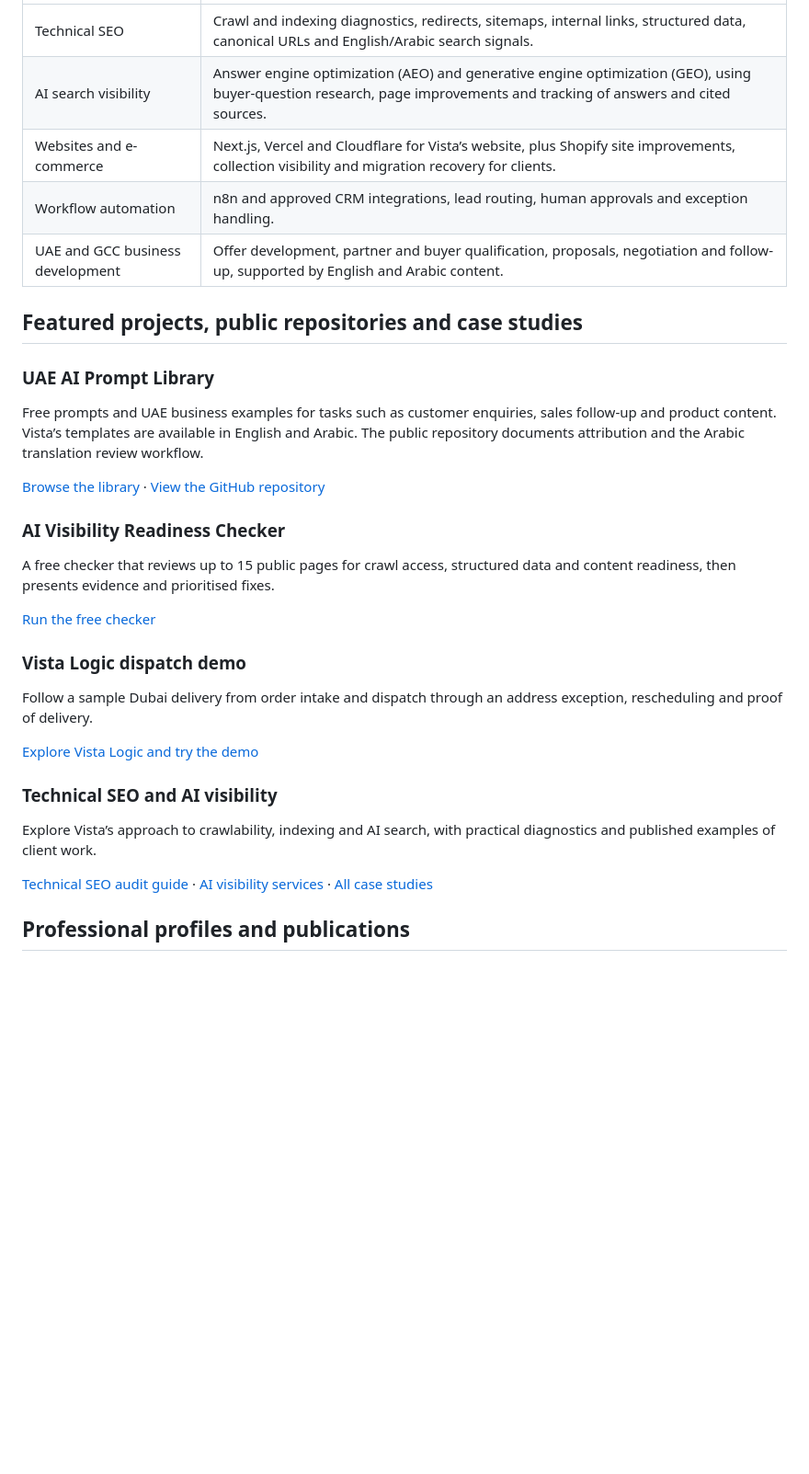
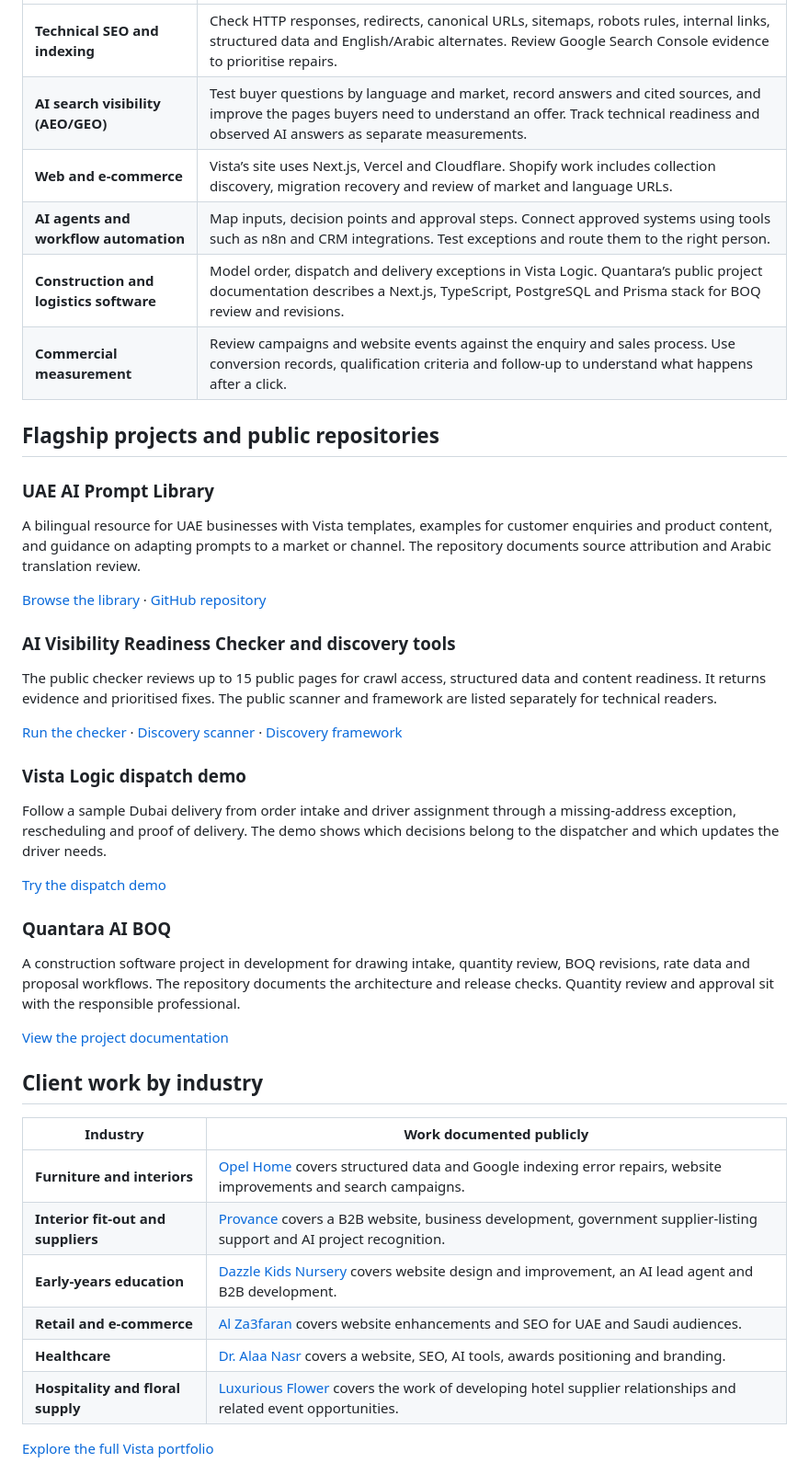
Before and after one commit to vistabylara-dev/vistabylara-dev, a Markdown page: README.md, the part around one of its changes. Shown at 92% size. Rendered like a GitHub page; blank space fills up the shorter version.

```diff
--- a/README.md
+++ b/README.md
@@ -30,35 +46,43 @@ I bring 20 years of professional experience to business development, strategic p
 | --- | --- |
-| Technical SEO | Crawl and indexing diagnostics, redirects, sitemaps, internal links, structured data, canonical URLs and English/Arabic search signals. |
-| AI search visibility | Answer engine optimization (AEO) and generative engine optimization (GEO), using buyer-question research, page improvements and tracking of answers and cited sources. |
-| Websites and e-commerce | Next.js, Vercel and Cloudflare for Vista’s website, plus Shopify site improvements, collection visibility and migration recovery for clients. |
-| Workflow automation | n8n and approved CRM integrations, lead routing, human approvals and exception handling. |
-| UAE and GCC business development | Offer development, partner and buyer qualification, proposals, negotiation and follow-up, supported by English and Arabic content. |
+| **Technical SEO and indexing** | Check HTTP responses, redirects, canonical URLs, sitemaps, robots rules, internal links, structured data and English/Arabic alternates. Review Google Search Console evidence to prioritise repairs. |
+| **AI search visibility (AEO/GEO)** | Test buyer questions by language and market, record answers and cited sources, and improve the pages buyers need to understand an offer. Track technical readiness and observed AI answers as separate measurements. |
+| **Web and e-commerce** | Vista’s site uses Next.js, Vercel and Cloudflare. Shopify work includes collection discovery, migration recovery and review of market and language URLs. |
+| **AI agents and workflow automation** | Map inputs, decision points and approval steps. Connect approved systems using tools such as n8n and CRM integrations. Test exceptions and route them to the right person. |
+| **Construction and logistics software** | Model order, dispatch and delivery exceptions in Vista Logic. Quantara’s public project documentation describes a Next.js, TypeScript, PostgreSQL and Prisma stack for BOQ review and revisions. |
+| **Commercial measurement** | Review campaigns and website events against the enquiry and sales process. Use conversion records, qualification criteria and follow-up to understand what happens after a click. |
 
-## Featured projects, public repositories and case studies
+## Flagship projects and public repositories
 
 ### UAE AI Prompt Library
+A bilingual resource for UAE businesses with Vista templates, examples for customer enquiries and product content, and guidance on adapting prompts to a market or channel. The repository documents source attribution and Arabic translation review.
 
-Free prompts and UAE business examples for tasks such as customer enquiries, sales follow-up and product content. Vista’s templates are available in English and Arabic. The public repository documents attribution and the Arabic translation review workflow.
+[Browse the library](https://www.vistabylara.com/tools/uae-ai-prompts) · [GitHub repository](https://github.com/vistabylara-dev/uae-ai-prompt-library)
 
-[Browse the library](https://www.vistabylara.com/tools/uae-ai-prompts) · [View the GitHub repository](https://github.com/vistabylara-dev/uae-ai-prompt-library)
+### AI Visibility Readiness Checker and discovery tools
+The public checker reviews up to 15 public pages for crawl access, structured data and content readiness. It returns evidence and prioritised fixes. The public scanner and framework are listed separately for technical readers.
 
-### AI Visibility Readiness Checker
-
-A free checker that reviews up to 15 public pages for crawl access, structured data and content readiness, then presents evidence and prioritised fixes.
-
-[Run the free checker](https://www.vistabylara.com/ai-visibility-audit)
+[Run the checker](https://www.vistabylara.com/ai-visibility-audit) · [Discovery scanner](https://github.com/vistabylara-dev/ai-discovery-scanner) · [Discovery framework](https://github.com/vistabylara-dev/ai-discovery-framework)
 
 ### Vista Logic dispatch demo
+Follow a sample Dubai delivery from order intake and driver assignment through a missing-address exception, rescheduling and proof of delivery. The demo shows which decisions belong to the dispatcher and which updates the driver needs.
 
-Follow a sample Dubai delivery from order intake and dispatch through an address exception, rescheduling and proof of delivery.
+[Try the dispatch demo](https://www.vistabylara.com/services/logistics-software-development-dubai)
 
-[Explore Vista Logic and try the demo](https://www.vistabylara.com/services/logistics-software-development-dubai)
+### Quantara AI BOQ
+A construction software project in development for drawing intake, quantity review, BOQ revisions, rate data and proposal workflows. The repository documents the architecture and release checks. Quantity review and approval sit with the responsible professional.
 
-### Technical SEO and AI visibility
+[View the project documentation](https://github.com/vistabylara-dev/quantara-ai-boq)
 
-Explore Vista’s approach to crawlability, indexing and AI search, with practical diagnostics and published examples of client work.
+## Client work by industry
 
-[Technical SEO audit guide](https://www.vistabylara.com/blog/technical-seo-audit-dubai-stabilizing-reach) · [AI visibility services](https://www.vistabylara.com/services/aeo-geo) · [All case studies](https://www.vistabylara.com/case-studies)
+| Industry | Work documented publicly |
+| --- | --- |
+| **Furniture and interiors** | [Opel Home](https://www.vistabylara.com/case-studies/opel-home) covers structured data and Google indexing error repairs, website improvements and search campaigns. |
+| **Interior fit-out and suppliers** | [Provance](https://www.vistabylara.com/case-studies/provance) covers a B2B website, business development, government supplier-listing support and AI project recognition. |
+| **Early-years education** | [Dazzle Kids Nursery](https://www.vistabylara.com/case-studies/dazzle-kids-nursery) covers website design and improvement, an AI lead agent and B2B development. |
+| **Retail and e-commerce** | [Al Za3faran](https://www.vistabylara.com/case-studies/alza3faran) covers website enhancements and SEO for UAE and Saudi audiences. |
+| **Healthcare** | [Dr. Alaa Nasr](https://www.vistabylara.com/case-studies/dr-alaa-nasr) covers a website, SEO, AI tools, awards positioning and branding. |
+| **Hospitality and floral supply** | [Luxurious Flower](https://www.vistabylara.com/case-studies/luxurious-flower) covers the work of developing hotel supplier relationships and related event opportunities. |
 
-## Professional profiles and publications
+[Explore the full Vista portfolio](https://www.vistabylara.com/case-studies)
 
```
Also changed, not shown: other parts of README.md (+50 -24 lines), assets/lara-eros-farbactian.jpg (added).
